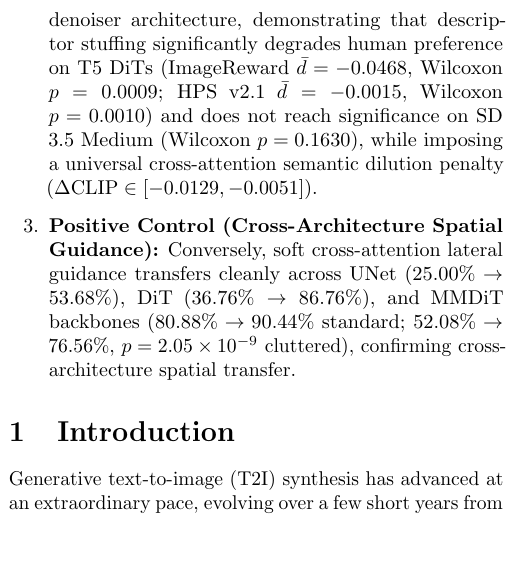
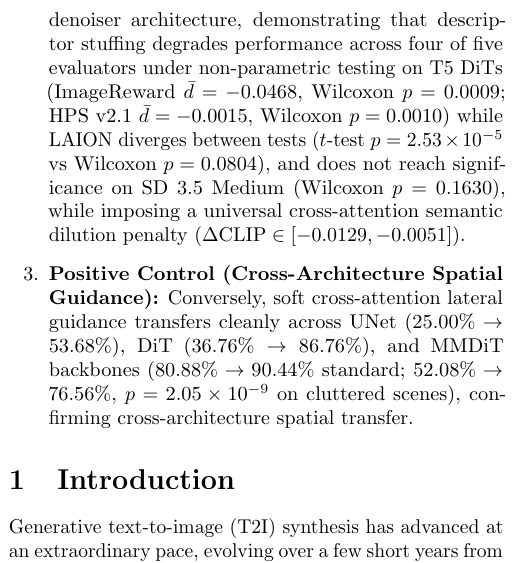
Before and after one commit to quang8112009/midjourney, a LaTeX paper (paper/latex/main.tex): part of one column of page 1 of 13, cut so that both start at the same text, the shorter picture padded with empty space. Compiled offline with pdfLaTeX.

Commit message:
docs(paper): harmonize Abstract SD v1.5 Wilcoxon p-value, add PixArt LAION divergence clause, and fix math spacing

```diff
--- a/paper/latex/main.tex
+++ b/paper/latex/main.tex
@@ -46,8 +46,8 @@ As text-to-image diffusion architectures transition from small UNets conditioned
 
 \begin{enumerate}
     \item \textbf{Case Study A (Depth Relation Metrics):} Automated evaluation of 3D depth relationships (\texttt{in\_front\_of} vs \texttt{behind})---whether using 2D contact heuristics or monocular depth estimators (Depth Anything V2)---fails when audited against blinded human ground truth ($N = 120$). Both automated metrics achieve only $56.67\%$ and $60.00\%$ accuracy, falling over $20\%$ below the trivial majority baseline ($81.11\%$). Upstream zero-shot detector dropouts account for $80.6\%$ of false negatives, while $25.0\%$ of scenes contain unidentifiable entities that automated metrics silently evaluate. Consequently, conclusions resting on these automated metrics are not interpretable from the metrics alone.
-    \item \textbf{Case Study B (Prompt Engineering Obsolescence in Modern Encoders):} Appending photographic craft descriptors (``cinematic lighting, 35mm, fine grain'') fails to improve output quality on Diffusion Transformers conditioned on large language models. While beneficial on SD v1.5 ($\bar{d} = +0.0831$ LAION, $p = 2.18 \times 10^{-5}$), evaluating PixArt-$\alpha$ (DiT + T5-XXL) isolates text representation from denoiser architecture, demonstrating that descriptor stuffing significantly degrades human preference on T5 DiTs (ImageReward $\bar{d} = -0.0468$, Wilcoxon $p = 0.0009$; HPS v2.1 $\bar{d} = -0.0015$, Wilcoxon $p = 0.0010$) and does not reach significance on SD 3.5 Medium (Wilcoxon $p = 0.1630$), while imposing a universal cross-attention semantic dilution penalty ($\Delta\text{CLIP} \in [-0.0129, -0.0051]$).
-    \item \textbf{Positive Control (Cross-Architecture Spatial Guidance):} Conversely, soft cross-attention lateral guidance transfers cleanly across UNet ($25.00\% \to 53.68\%$), DiT ($36.76\% \to 86.76\%$), and MMDiT backbones ($80.88\% \to 90.44\%$ standard; $52.08\% \to 76.56\%$, $p = 2.05 \times 10^{-9}$ cluttered), confirming cross-architecture spatial transfer.
+    \item \textbf{Case Study B (Prompt Engineering Obsolescence in Modern Encoders):} Appending photographic craft descriptors (``cinematic lighting, 35mm, fine grain'') fails to improve output quality on Diffusion Transformers conditioned on large language models. While beneficial on SD v1.5 ($\bar{d} = +0.0831$ LAION, Wilcoxon $p = 0.0095$), evaluating PixArt-$\alpha$ (DiT + T5-XXL) isolates text representation from denoiser architecture, demonstrating that descriptor stuffing degrades performance across four of five evaluators under non-parametric testing on T5 DiTs (ImageReward $\bar{d} = -0.0468$, Wilcoxon $p = 0.0009$; HPS v2.1 $\bar{d} = -0.0015$, Wilcoxon $p = 0.0010$) while LAION diverges between tests ($t$-test $p = 2.53 \times 10^{-5}$ vs Wilcoxon $p = 0.0804$), and does not reach significance on SD 3.5 Medium (Wilcoxon $p = 0.1630$), while imposing a universal cross-attention semantic dilution penalty ($\Delta\text{CLIP} \in [-0.0129, -0.0051]$).
+    \item \textbf{Positive Control (Cross-Architecture Spatial Guidance):} Conversely, soft cross-attention lateral guidance transfers cleanly across UNet ($25.00\% \to 53.68\%$), DiT ($36.76\% \to 86.76\%$), and MMDiT backbones ($80.88\% \to 90.44\%$ standard; $52.08\% \to 76.56\%$, $p = 2.05 \times 10^{-9}$ on cluttered scenes), confirming cross-architecture spatial transfer.
 \end{enumerate}
 \end{abstract}
 
```
Also changed, not shown: paper/paper.md (+2 -2 lines), paper/latex/main.pdf.
